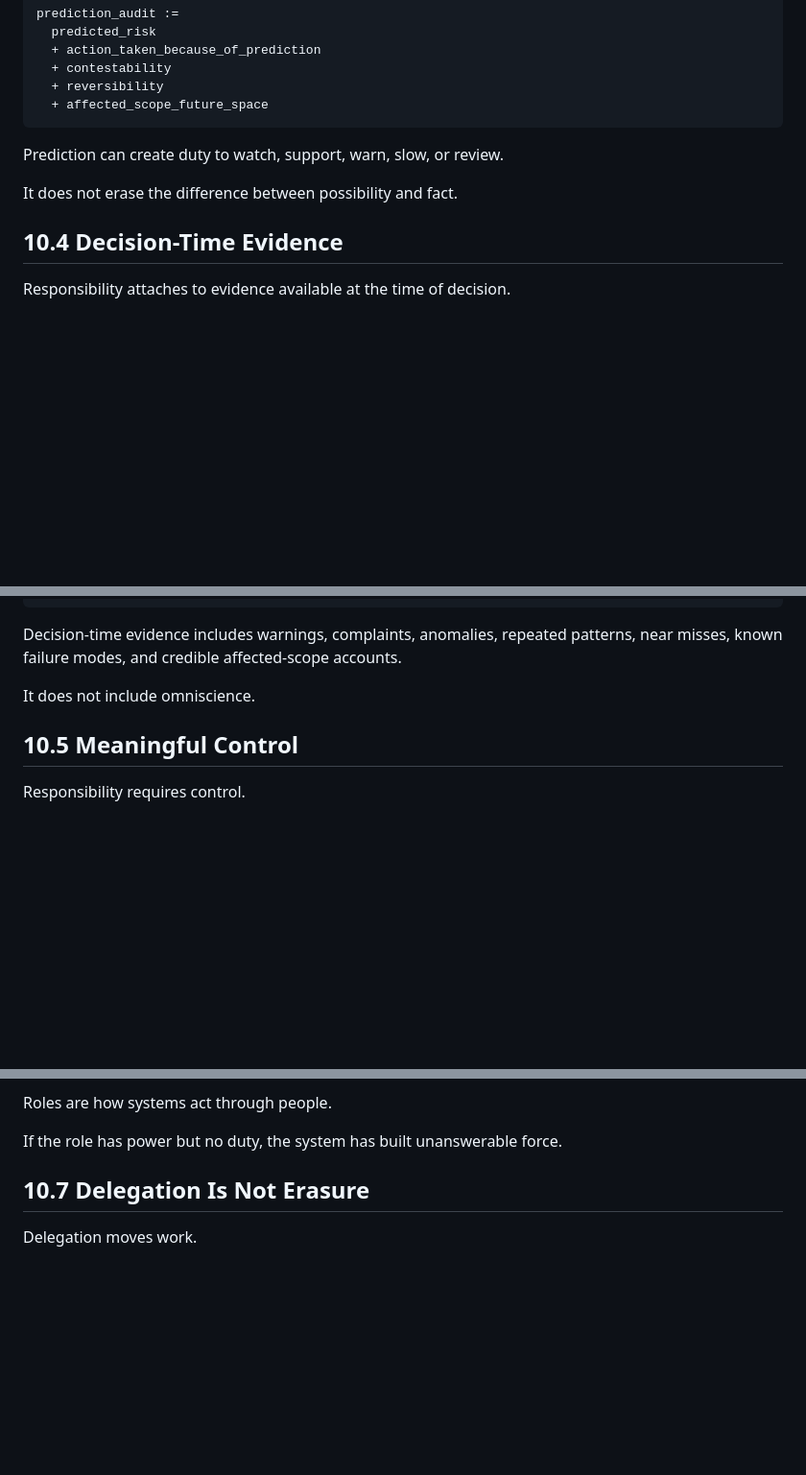
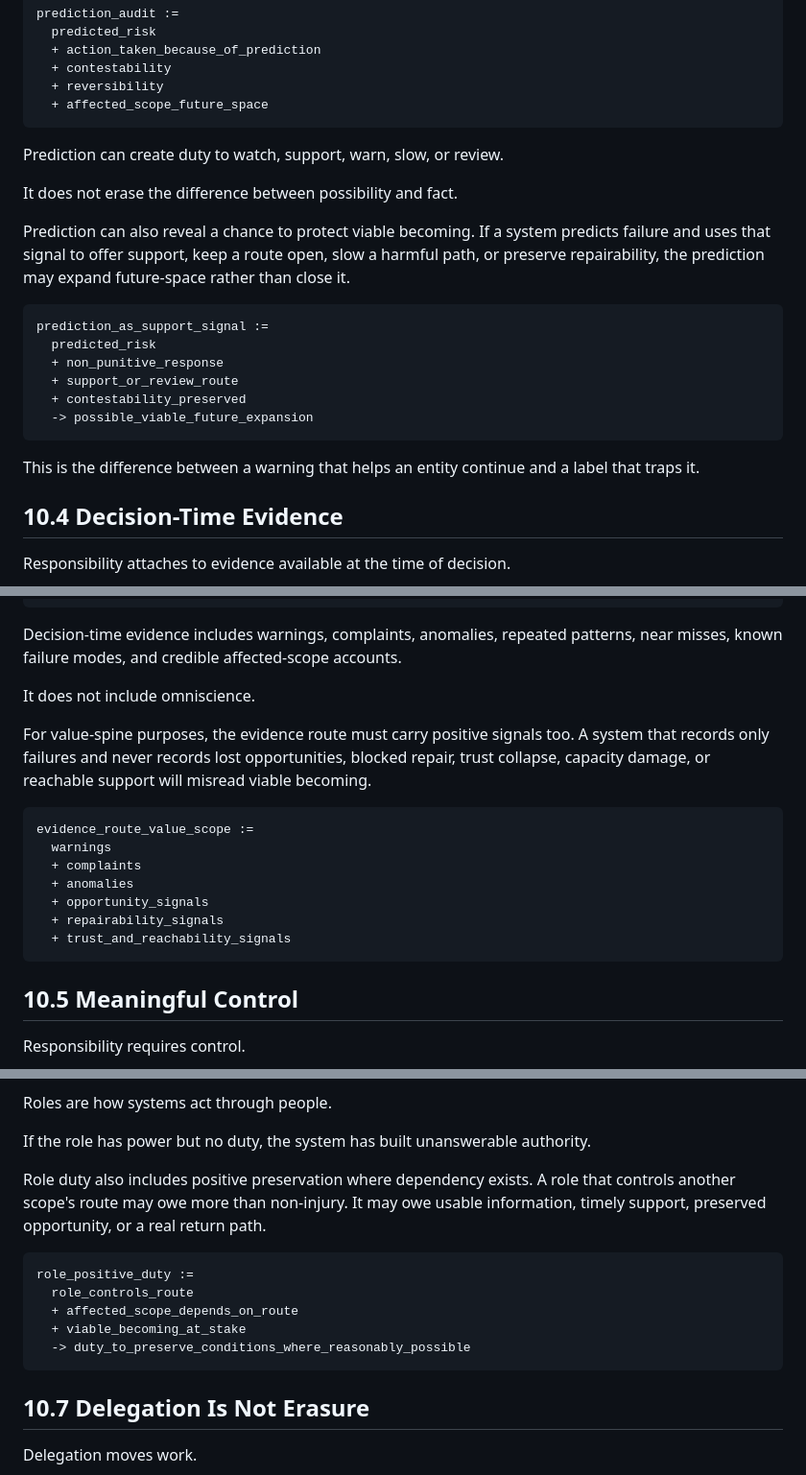
Before and after one commit to markgoodbody-bit/mechanical-ethics, a Markdown page: 01_BOOK_DRAFT/ME_BOOK_v0_1/PART_10_RESPONSIBILITY_AFTER_VISIBILITY.md, 3 parts joined by grey strips. Shown at 96% size. GitHub-like rendering; blank space fills up the shorter version.

````diff
--- a/01_BOOK_DRAFT/ME_BOOK_v0_1/PART_10_RESPONSIBILITY_AFTER_VISIBILITY.md
+++ b/01_BOOK_DRAFT/ME_BOOK_v0_1/PART_10_RESPONSIBILITY_AFTER_VISIBILITY.md
@@ -86,6 +123,19 @@ Prediction can create duty to watch, support, warn, slow, or review.
 
 It does not erase the difference between possibility and fact.
 
+Prediction can also reveal a chance to protect viable becoming. If a system predicts failure and uses that signal to offer support, keep a route open, slow a harmful path, or preserve repairability, the prediction may expand future-space rather than close it.
+
+```trace
+prediction_as_support_signal :=
+  predicted_risk
+  + non_punitive_response
+  + support_or_review_route
+  + contestability_preserved
+  -> possible_viable_future_expansion
+```
+
+This is the difference between a warning that helps an entity continue and a label that traps it.
+
 ## 10.4 Decision-Time Evidence
 
 Responsibility attaches to evidence available at the time of decision.
@@ -120,6 +170,18 @@ Decision-time evidence includes warnings, complaints, anomalies, repeated patter
 
 It does not include omniscience.
 
+For value-spine purposes, the evidence route must carry positive signals too. A system that records only failures and never records lost opportunities, blocked repair, trust collapse, capacity damage, or reachable support will misread viable becoming.
+
+```trace
+evidence_route_value_scope :=
+  warnings
+  + complaints
+  + anomalies
+  + opportunity_signals
+  + repairability_signals
+  + trust_and_reachability_signals
+```
+
 ## 10.5 Meaningful Control
 
 Responsibility requires control.
@@ -175,7 +252,17 @@ A maintainer may have a duty to monitor recurrence. A designer may have a duty t
 
 Roles are how systems act through people.
 
-If the role has power but no duty, the system has built unanswerable force.
+If the role has power but no duty, the system has built unanswerable authority.
+
+Role duty also includes positive preservation where dependency exists. A role that controls another scope's route may owe more than non-injury. It may owe usable information, timely support, preserved opportunity, or a real return path.
+
+```trace
+role_positive_duty :=
+  role_controls_route
+  + affected_scope_depends_on_route
+  + viable_becoming_at_stake
+  -> duty_to_preserve_conditions_where_reasonably_possible
+```
 
 ## 10.7 Delegation Is Not Erasure
 
````
Also changed, not shown: other parts of 01_BOOK_DRAFT/ME_BOOK_v0_1/PART_10_RESPONSIBILITY_AFTER_VISIBILITY.md (+109 -5 lines).
